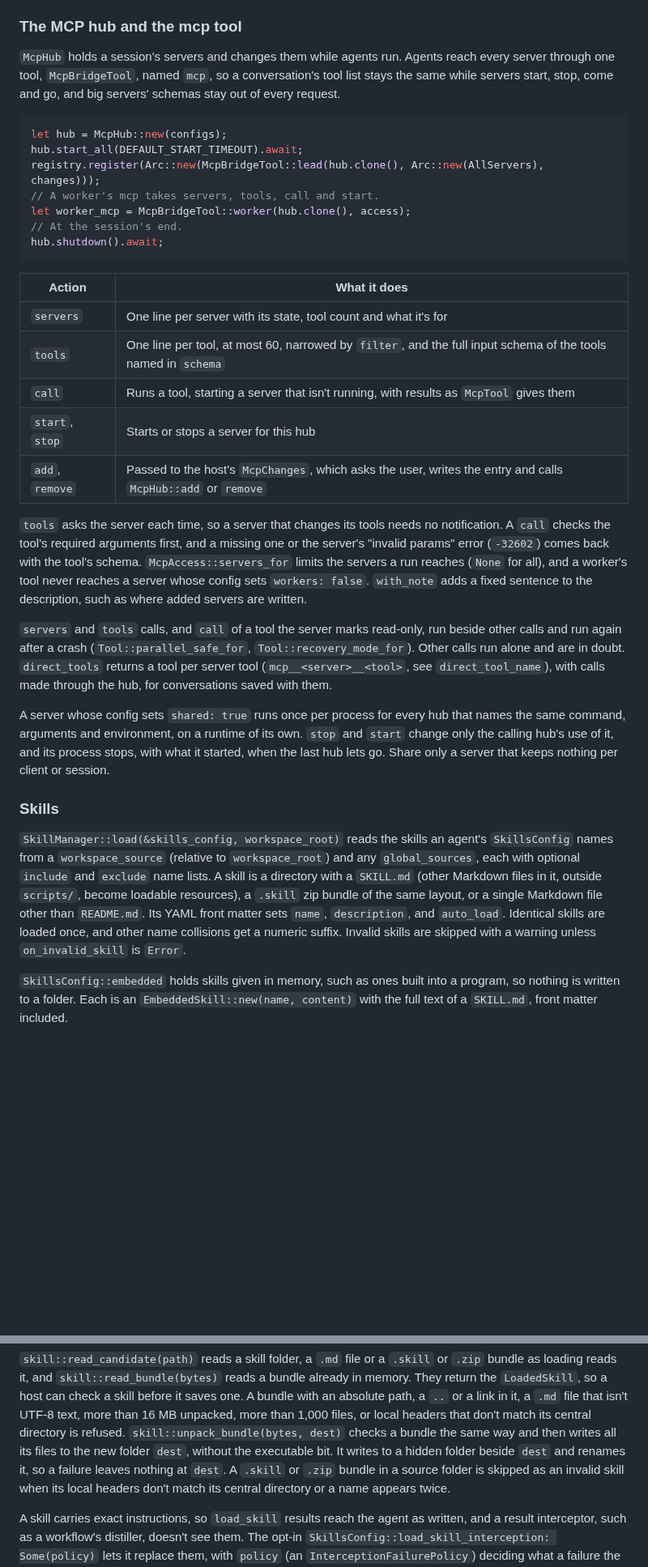
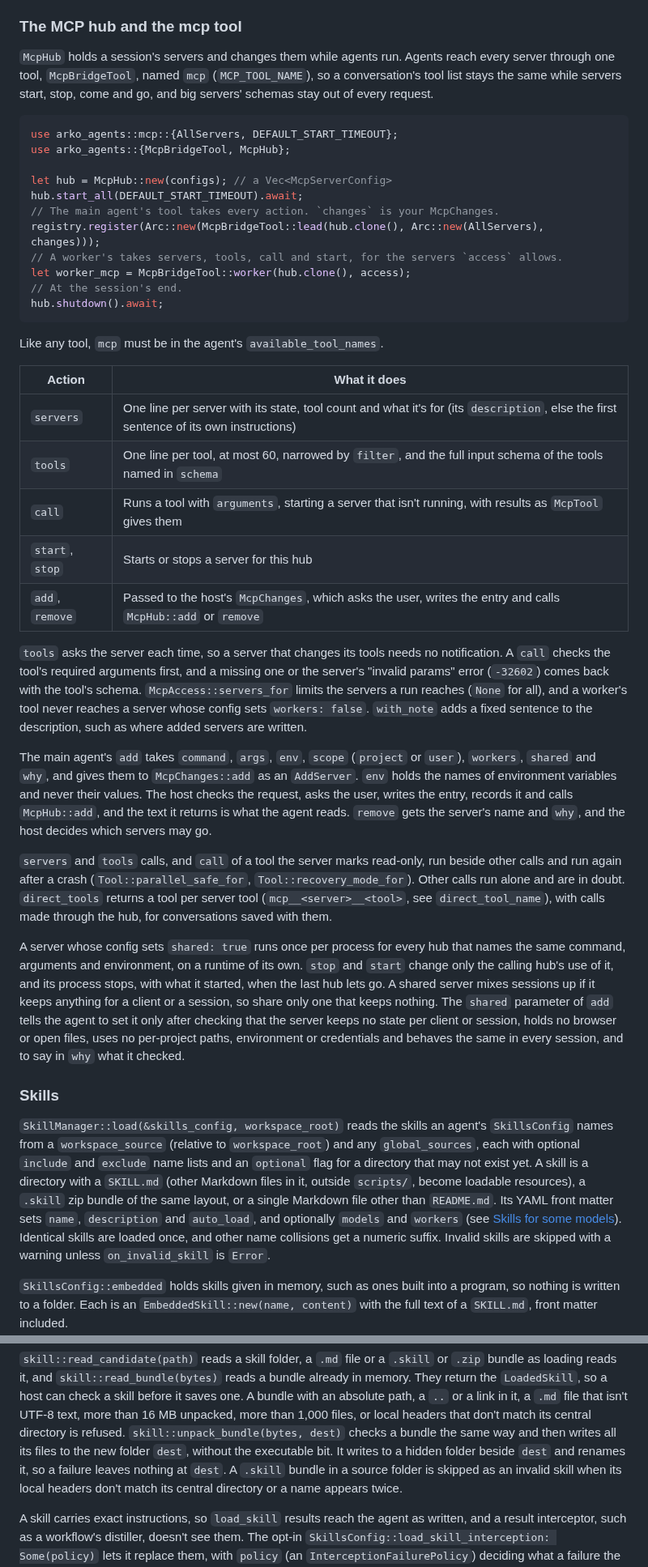
Before and after one commit to mesa-hills-research/arko_framework, a Markdown page: docs/arko_agents-guide.md, 2 parts joined by grey strips. Shown at 81% size. Rendered like a GitHub page; blank space fills up the shorter version.

Commit message:
arko_agents: The guides cover the MCP hub, skills for some models and the skill checks
The MCP section of the guide names a server entry's workers, shared and
description fields, the hub's tool parameters, the host's side of add and
remove, and the care a shared server needs. The skills section names the models
and workers front matter, the optional source, and which bundles in a folder are
checked. A hub's mcp tool is served to Claude Code as mcp__arko__mcp, the
per-call parallel and recovery answers say what wins over what, a run saved with
an only list keeps it when it resumes, and the defaults page lists the skill
and MCP defaults.

Co-Authored-By: Claude Sonnet 5.5 <noreply@anthropic.com>

````diff
--- a/docs/arko_agents-guide.md
+++ b/docs/arko_agents-guide.md
@@ -799,25 +807,31 @@ with a tool error, which the tool-error policy handles.
 ### The MCP hub and the mcp tool
 
 `McpHub` holds a session's servers and changes them while agents run. Agents reach every
-server through one tool, `McpBridgeTool`, named `mcp`, so a conversation's tool list
-stays the same while servers start, stop, come and go, and big servers' schemas stay out
-of every request.
+server through one tool, `McpBridgeTool`, named `mcp` (`MCP_TOOL_NAME`), so a conversation's
+tool list stays the same while servers start, stop, come and go, and big servers' schemas stay
+out of every request.
 
 ```rust
-let hub = McpHub::new(configs);
+use arko_agents::mcp::{AllServers, DEFAULT_START_TIMEOUT};
+use arko_agents::{McpBridgeTool, McpHub};
+
+let hub = McpHub::new(configs); // a Vec<McpServerConfig>
 hub.start_all(DEFAULT_START_TIMEOUT).await;
+// The main agent's tool takes every action. `changes` is your McpChanges.
 registry.register(Arc::new(McpBridgeTool::lead(hub.clone(), Arc::new(AllServers), changes)));
-// A worker's mcp takes servers, tools, call and start.
+// A worker's takes servers, tools, call and start, for the servers `access` allows.
 let worker_mcp = McpBridgeTool::worker(hub.clone(), access);
 // At the session's end.
 hub.shutdown().await;
 ```
 
+Like any tool, `mcp` must be in the agent's `available_tool_names`.
+
 | Action | What it does |
 | --- | --- |
-| `servers` | One line per server with its state, tool count and what it's for |
+| `servers` | One line per server with its state, tool count and what it's for (its `description`, else the first sentence of its own instructions) |
 | `tools` | One line per tool, at most 60, narrowed by `filter`, and the full input schema of the tools named in `schema` |
-| `call` | Runs a tool, starting a server that isn't running, with results as `McpTool` gives them |
+| `call` | Runs a tool with `arguments`, starting a server that isn't running, with results as `McpTool` gives them |
 | `start`, `stop` | Starts or stops a server for this hub |
 | `add`, `remove` | Passed to the host's `McpChanges`, which asks the user, writes the entry and calls `McpHub::add` or `remove` |
 
@@ -828,6 +842,13 @@ the server's "invalid params" error (`-32602`) comes back with the tool's schema
 worker's tool never reaches a server whose config sets `workers: false`. `with_note`
 adds a fixed sentence to the description, such as where added servers are written.
 
+The main agent's `add` takes `command`, `args`, `env`, `scope` (`project` or `user`),
+`workers`, `shared` and `why`, and gives them to `McpChanges::add` as an `AddServer`. `env`
+holds the names of environment variables and never their values. The host checks the request,
+asks the user, writes the entry, records it and calls `McpHub::add`, and the text it returns is
+what the agent reads. `remove` gets the server's name and `why`, and the host decides
+which servers may go.
+
 `servers` and `tools` calls, and `call` of a tool the server marks read-only, run beside
 other calls and run again after a crash (`Tool::parallel_safe_for`,
 `Tool::recovery_mode_for`). Other calls run alone and are in doubt. `direct_tools`
@@ -837,18 +858,24 @@ calls made through the hub, for conversations saved with them.
 A server whose config sets `shared: true` runs once per process for every hub that names
 the same command, arguments and environment, on a runtime of its own. `stop` and `start`
 change only the calling hub's use of it, and its process stops, with what it started,
-when the last hub lets go. Share only a server that keeps nothing per client or session.
+when the last hub lets go. A shared server mixes sessions up if it keeps anything for a
+client or a session, so share only one that keeps nothing. The `shared` parameter of `add` tells
+the agent to set it only after checking that the server keeps no state per client or session,
+holds no browser or open files, uses no per-project paths, environment or credentials and
+behaves the same in every session, and to say in `why` what it checked.
 
 ### Skills
 
 `SkillManager::load(&skills_config, workspace_root)` reads the skills an agent's
 `SkillsConfig` names from a `workspace_source` (relative to `workspace_root`) and any
 `global_sources`, each with
-optional `include` and `exclude` name lists. A skill is a directory with a `SKILL.md`
+optional `include` and `exclude` name lists and an `optional` flag for a directory that may
+not exist yet. A skill is a directory with a `SKILL.md`
 (other Markdown files in it, outside `scripts/`, become loadable resources), a `.skill` zip
 bundle of the same layout, or a single Markdown file other than `README.md`. Its YAML
-front matter sets `name`, `description`, and `auto_load`. Identical skills are loaded
-once, and other name collisions get a numeric suffix. Invalid skills
+front matter sets `name`, `description` and `auto_load`, and optionally `models` and `workers`
+(see [Skills for some models](#skills-for-some-models-and-for-the-main-agent)). Identical skills
+are loaded once, and other name collisions get a numeric suffix. Invalid skills
 are skipped with a warning unless `on_invalid_skill` is `Error`.
 
 `SkillsConfig::embedded` holds skills given in memory, such as ones built into a
@@ -946,7 +973,7 @@ an absolute path, a `..` or a link in it, a `.md` file that isn't UTF-8 text, mo
 directory is refused. `skill::unpack_bundle(bytes, dest)` checks
 a bundle the same way and then writes all its files to the new folder `dest`, without the
 executable bit. It writes to a hidden folder beside `dest` and renames it, so a failure leaves
-nothing at `dest`. A `.skill` or `.zip` bundle in a source folder is skipped as an invalid skill
+nothing at `dest`. A `.skill` bundle in a source folder is skipped as an invalid skill
 when its local headers don't match its central directory or a name appears twice.
 
 A skill carries exact instructions, so `load_skill` results reach the agent as written,
````
Also changed, not shown: other parts of docs/arko_agents-guide.md (+13 -4 lines), docs/arko_workflows-guide.md (+3 -1 lines), docs/defaults-reference.md (+6 -0 lines).
